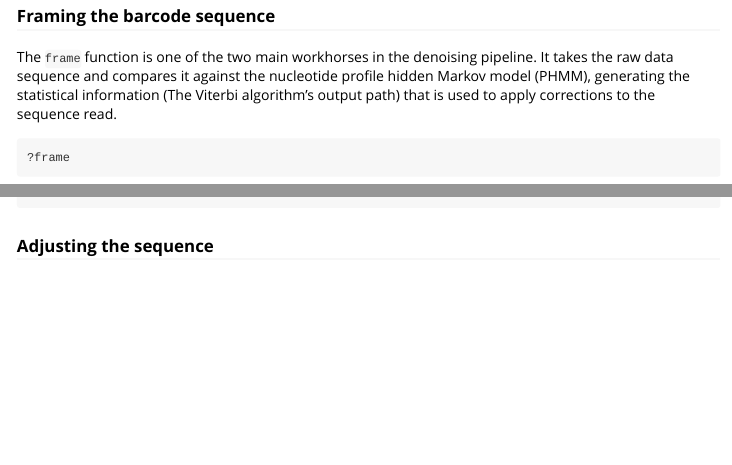
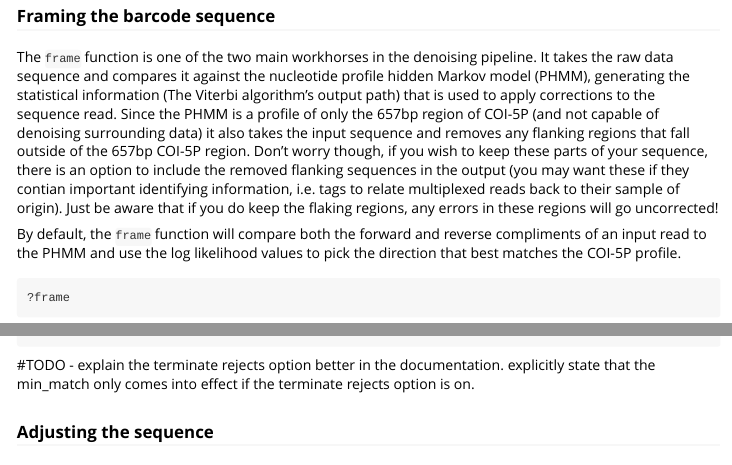
Before and after one commit to CNuge/debar, an R Markdown document (vignettes/seqdenoise-vignette.Rmd): the page in a window 1100 px wide, from 3140 px down, and a second part further down, joined at a grey line. Rendered offline with R 4.5, knitr and Pandoc, with nearby package versions; some code elsewhere in the file could not run offline; long lines of code are wrapped.

Commit message:
trying to track all the example errors,,, need to update docs

````diff
--- a/vignettes/seqdenoise-vignette.Rmd
+++ b/vignettes/seqdenoise-vignette.Rmd
@@ -105,12 +105,14 @@ ex$reject #this read meets the phred_check thresholds, so it should not be rejec
 
 
 ### Framing the barcode sequence
-The `frame` function is one of the two main workhorses in the denoising pipeline. It takes the raw data sequence and compares it against the nucleotide profile hidden Markov model (PHMM), generating the statistical information (The Viterbi algorithm's output path) that is used to apply corrections to the sequence read.
+The `frame` function is one of the two main workhorses in the denoising pipeline. It takes the raw data sequence and compares it against the nucleotide profile hidden Markov model (PHMM), generating the statistical information (The Viterbi algorithm's output path) that is used to apply corrections to the sequence read. Since the PHMM is a profile of only the 657bp region of COI-5P (and not capable of denoising surrounding data) it also takes the input sequence and removes any flanking regions that fall outside of the 657bp COI-5P region. Don't worry though, if you wish to keep these parts of your sequence, there is an option to include the removed flanking sequences in the output (you may want these if they contian important identifying information, i.e. tags to relate multiplexed reads back to their sample of origin). Just be aware that if you do keep the flaking regions, any errors in these regions will go uncorrected!
+
+By default, the `frame` function will compare both the forward and reverse compliments of an input read to the PHMM and use the log likelihood values to pick the direction that best matches the COI-5P profile.
 
 ```{r}
 ?frame
 ```
-
+#TODO - explain the terminate rejects option better in the documentation. explicitly state that the min_match only comes into effect if the terminate rejects option is on.
 
 ### Adjusting the sequence
 
````
Also changed, not shown: R/io.r (+0 -6 lines), 2 other files.
